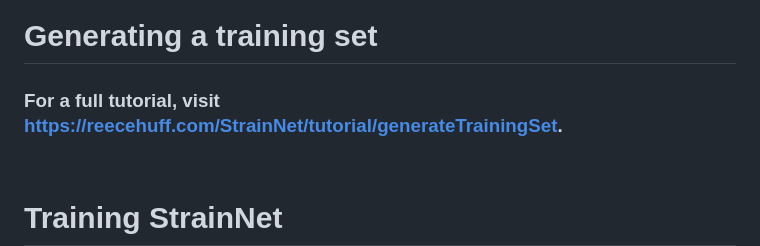
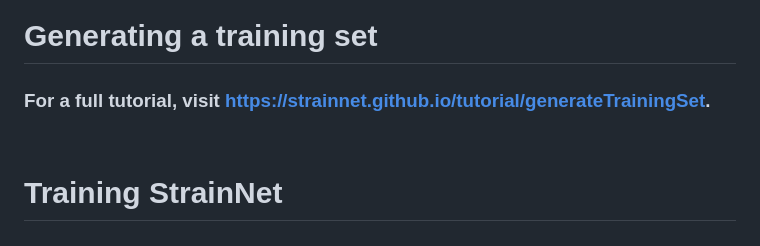
Before and after one commit to strainnet/strainnet.github.io, a Markdown page: README.md, the part around the change. Drawn GitHub-style.

Commit message:
Changed generateTrainingSet link

```diff
--- a/README.md
+++ b/README.md
@@ -79,7 +79,7 @@ You should now see a `results` folder with some plots of the performance on a sy
 
 <!-- omit in toc -->
 
-### For a full tutorial, visit [https://reecehuff.com/StrainNet/tutorial/generateTrainingSet](https://reecehuff.com/StrainNet/tutorial/generateTrainingSet).
+### For a full tutorial, visit [https://strainnet.github.io/tutorial/generateTrainingSet](https://strainnet.github.io/tutorial/generateTrainingSet).
 
 <br/>
 
```
